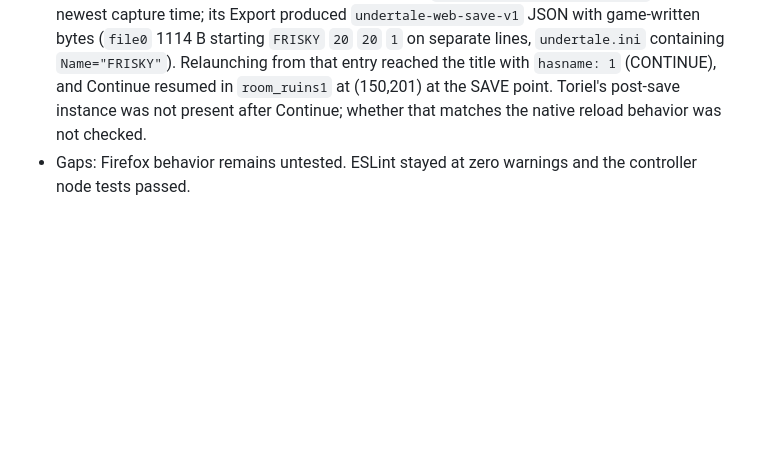
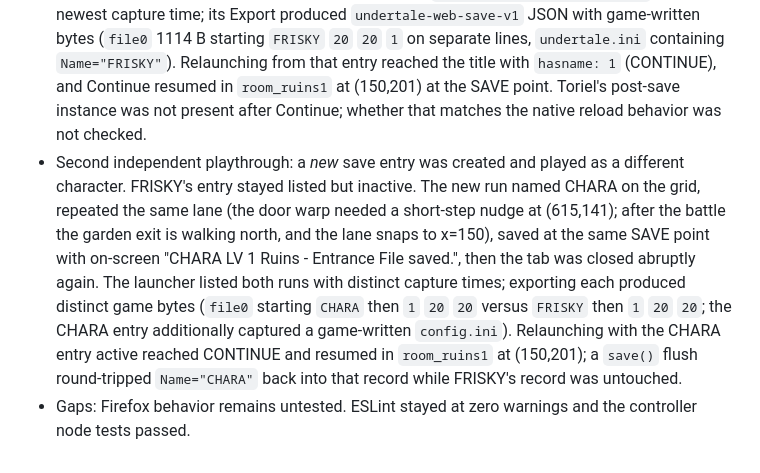
Before and after one commit to notmike101/undertale-web, a Markdown page: docs/PLAYABILITY.md, the part around the change. GitHub-like rendering; blank space fills up the shorter version.

Commit message:
Record second independent playthrough evidence
New save entry played as CHARA to the same Ruins entrance SAVE point while
the FRISKY entry stayed intact but inactive; both entries export distinct
game-written bytes, and CONTINUE resumes the active entry's own run.

```diff
--- a/docs/PLAYABILITY.md
+++ b/docs/PLAYABILITY.md
@@ -85,4 +85,5 @@ Checked at `http://127.0.0.1:8766` (managed Chromium with WebAssembly JSPI, loop
 - Save-selection wiring: with "Run A" selected, launching restored its sentinel `file0` bytes and a `undertaleAgent.save()` flush wrote the same bytes back to the same record; after selecting the imported save and relaunching, that record held the import bytes rather than Run A's. After deleting the imported entry, Run A remained intact and active.
 - Full real-game cycle (ordinary interactions, no fabricated saves): New save entry launched the installed copy; the character was named FRISKY on the original letter grid (arrow navigation, `selected_row`/`selected_col`, Done at row -1 col 2, "Is this your name? Yes"); intro -> `room_area1` -> `obj_doorA` (610,140) warp -> `room_area1_2` -> scripted Flowey battle -> `room_ruins1` spawn (150,~408) -> north along x=150 wedged at (150,198) against the SAVE point (150,195) -> Z interaction: "The shadow of the ruins looms above…" -> SAVE -> on-screen "FRISKY LV 1 9:08 Ruins - Entrance File saved." -> menu closed -> tab closed abruptly mid-game.
 - The launcher list then showed that entry detected as `file0, file9, undertale.ini` with the newest capture time; its Export produced `undertale-web-save-v1` JSON with game-written bytes (`file0` 1114 B starting `FRISKY` `20` `20` `1` on separate lines, `undertale.ini` containing `Name="FRISKY"`). Relaunching from that entry reached the title with `hasname: 1` (CONTINUE), and Continue resumed in `room_ruins1` at (150,201) at the SAVE point. Toriel's post-save instance was not present after Continue; whether that matches the native reload behavior was not checked.
+- Second independent playthrough: a *new* save entry was created and played as a different character. FRISKY's entry stayed listed but inactive. The new run named CHARA on the grid, repeated the same lane (the door warp needed a short-step nudge at (615,141); after the battle the garden exit is walking north, and the lane snaps to x=150), saved at the same SAVE point with on-screen "CHARA LV 1 Ruins - Entrance File saved.", then the tab was closed abruptly again. The launcher listed both runs with distinct capture times; exporting each produced distinct game bytes (`file0` starting `CHARA` then `1` `20` `20` versus `FRISKY` then `1` `20` `20`; the CHARA entry additionally captured a game-written `config.ini`). Relaunching with the CHARA entry active reached CONTINUE and resumed in `room_ruins1` at (150,201); a `save()` flush round-tripped `Name="CHARA"` back into that record while FRISKY's record was untouched.
 - Gaps: Firefox behavior remains untested. ESLint stayed at zero warnings and the controller node tests passed.
```
